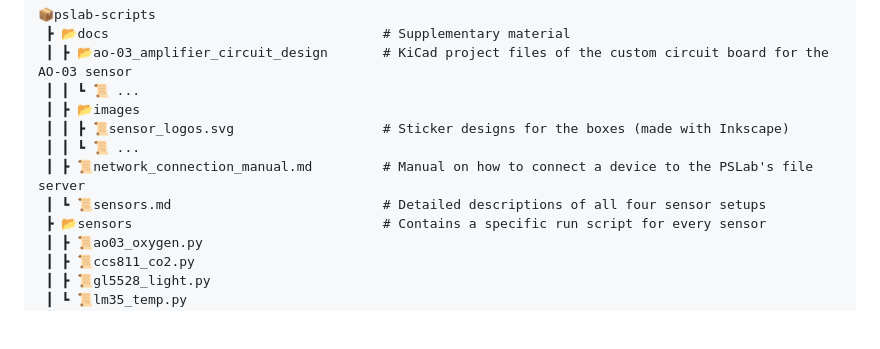
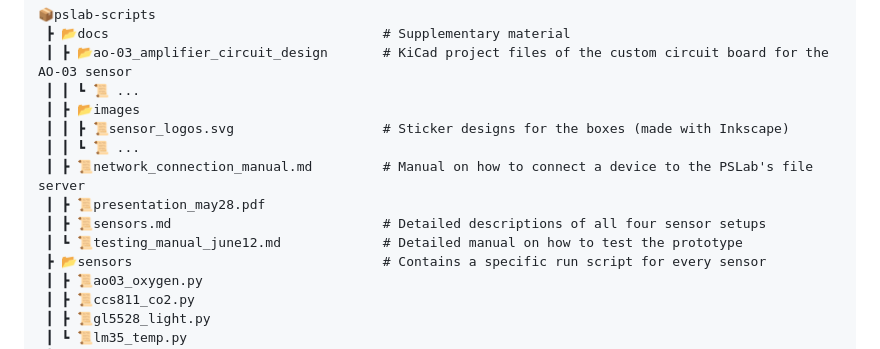
Before and after one commit to fossasia/pslab-scripts, a Markdown page: README.md, the part around the change. GitHub-like rendering; blank space fills up the shorter version.

```diff
--- a/README.md
+++ b/README.md
@@ -147,7 +147,9 @@ on the Raspberry Pi (for example `sudo python3 init_pipe.py oxygen`) and checkin
  ┃ ┃ ┣ 📜sensor_logos.svg                   # Sticker designs for the boxes (made with Inkscape)
  ┃ ┃ ┗ 📜 ...
  ┃ ┣ 📜network_connection_manual.md         # Manual on how to connect a device to the PSLab's file server
- ┃ ┗ 📜sensors.md                           # Detailed descriptions of all four sensor setups
+ ┃ ┣ 📜presentation_may28.pdf
+ ┃ ┣ 📜sensors.md                           # Detailed descriptions of all four sensor setups
+ ┃ ┗ 📜testing_manual_june12.md             # Detailed manual on how to test the prototype
  ┣ 📂sensors                                # Contains a specific run script for every sensor
  ┃ ┣ 📜ao03_oxygen.py
  ┃ ┣ 📜ccs811_co2.py
```
Also changed, not shown: docs/testing_manual_june12.md (+5 -5 lines).
